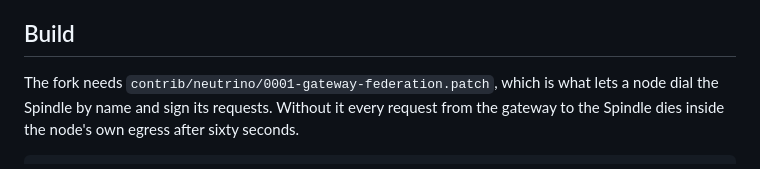
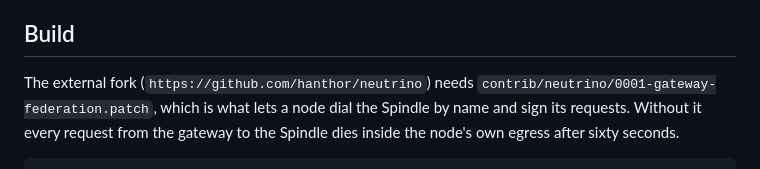
Before and after one commit to tuna-os/spindle, a Markdown page: docs/venue-gateway.md, the part around the change. GitHub-like rendering.

Commit message:
[guide] docs: clarify external upstream repository dependencies in mesh docs
Signed-off-by: hanthor <hanthor@users.noreply.github.com>

```diff
--- a/docs/venue-gateway.md
+++ b/docs/venue-gateway.md
@@ -43,7 +43,7 @@ where the crowd is; treat it as the same role on different hardware.
 
 ## Build
 
-The fork needs `contrib/neutrino/0001-gateway-federation.patch`, which
+The external fork (`https://github.com/hanthor/neutrino`) needs `contrib/neutrino/0001-gateway-federation.patch`, which
 is what lets a node dial the Spindle by name and sign its requests.
 Without it every request from the gateway to the Spindle dies inside the
 node's own egress after sixty seconds.
```
Also changed, not shown: docs/mesh-federation.md (+1 -1 lines).
